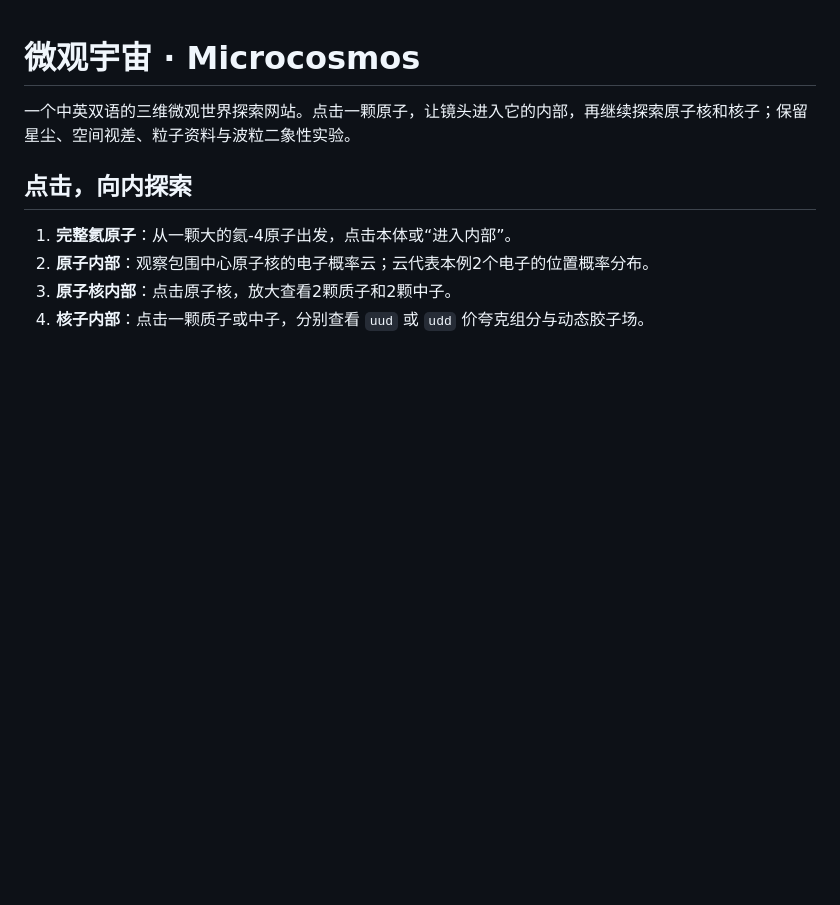
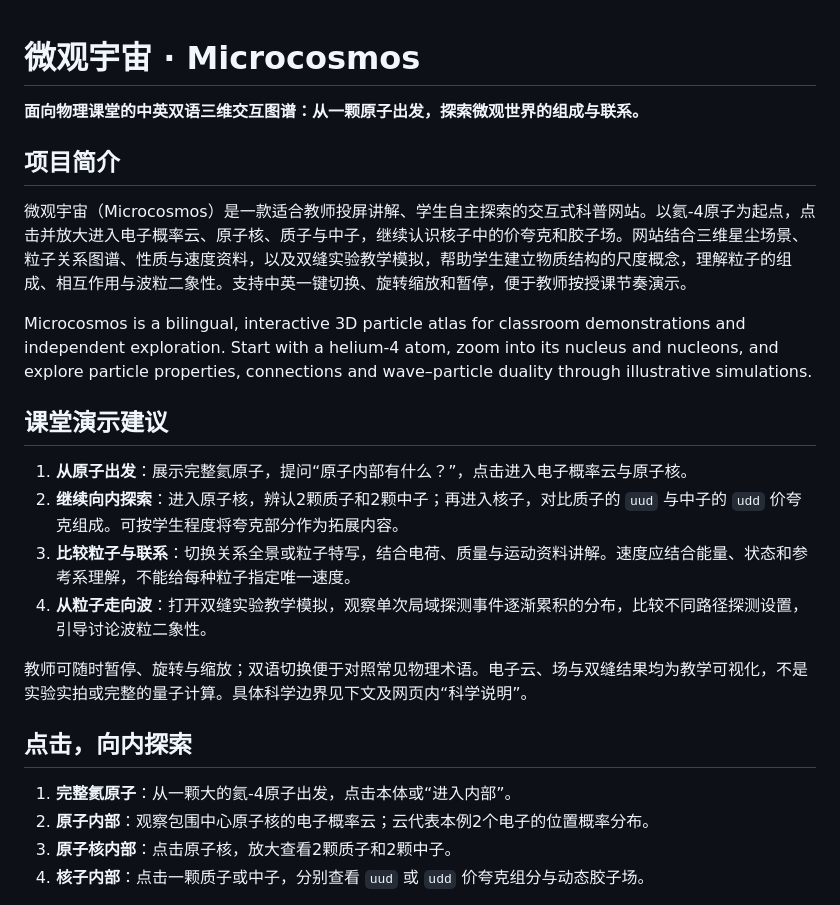
Before and after one commit to softsoftyennis/microcosmos-atlas, a Markdown page: README.md, the part around the change. Drawn GitHub-style; blank space fills up the shorter version.

Commit message:
Add classroom introduction and teaching demonstration guide

```diff
--- a/README.md
+++ b/README.md
@@ -1,6 +1,21 @@
 # 微观宇宙 · Microcosmos
 
-一个中英双语的三维微观世界探索网站。点击一颗原子，让镜头进入它的内部，再继续探索原子核和核子；保留星尘、空间视差、粒子资料与波粒二象性实验。
+**面向物理课堂的中英双语三维交互图谱：从一颗原子出发，探索微观世界的组成与联系。**
+
+## 项目简介
+
+微观宇宙（Microcosmos）是一款适合教师投屏讲解、学生自主探索的交互式科普网站。以氦-4原子为起点，点击并放大进入电子概率云、原子核、质子与中子，继续认识核子中的价夸克和胶子场。网站结合三维星尘场景、粒子关系图谱、性质与速度资料，以及双缝实验教学模拟，帮助学生建立物质结构的尺度概念，理解粒子的组成、相互作用与波粒二象性。支持中英一键切换、旋转缩放和暂停，便于教师按授课节奏演示。
+
+Microcosmos is a bilingual, interactive 3D particle atlas for classroom demonstrations and independent exploration. Start with a helium-4 atom, zoom into its nucleus and nucleons, and explore particle properties, connections and wave–particle duality through illustrative simulations.
+
+## 课堂演示建议
+
+1. **从原子出发**：展示完整氦原子，提问“原子内部有什么？”，点击进入电子概率云与原子核。
+2. **继续向内探索**：进入原子核，辨认2颗质子和2颗中子；再进入核子，对比质子的 `uud` 与中子的 `udd` 价夸克组成。可按学生程度将夸克部分作为拓展内容。
+3. **比较粒子与联系**：切换关系全景或粒子特写，结合电荷、质量与运动资料讲解。速度应结合能量、状态和参考系理解，不能给每种粒子指定唯一速度。
+4. **从粒子走向波**：打开双缝实验教学模拟，观察单次局域探测事件逐渐累积的分布，比较不同路径探测设置，引导讨论波粒二象性。
+
+教师可随时暂停、旋转与缩放；双语切换便于对照常见物理术语。电子云、场与双缝结果均为教学可视化，不是实验实拍或完整的量子计算。具体科学边界见下文及网页内“科学说明”。
 
 ## 点击，向内探索
 
```
